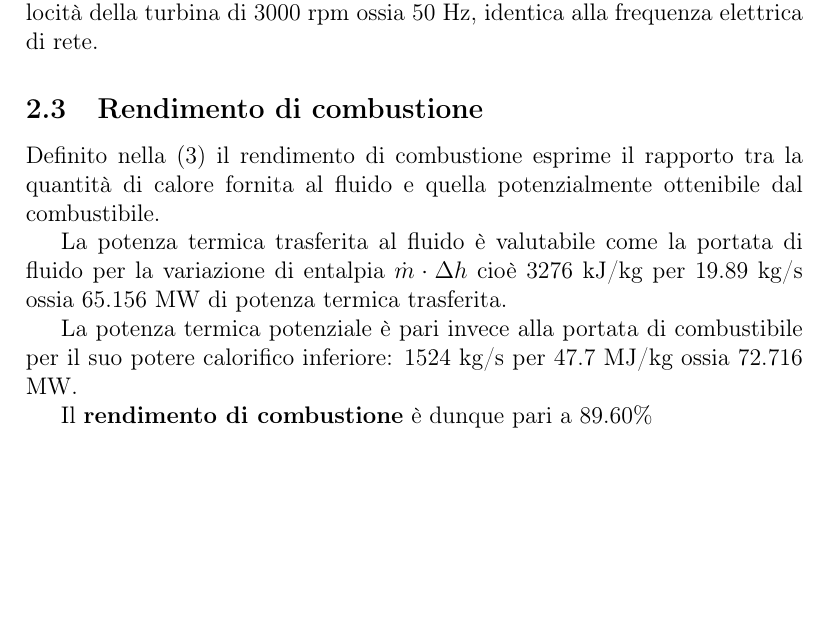
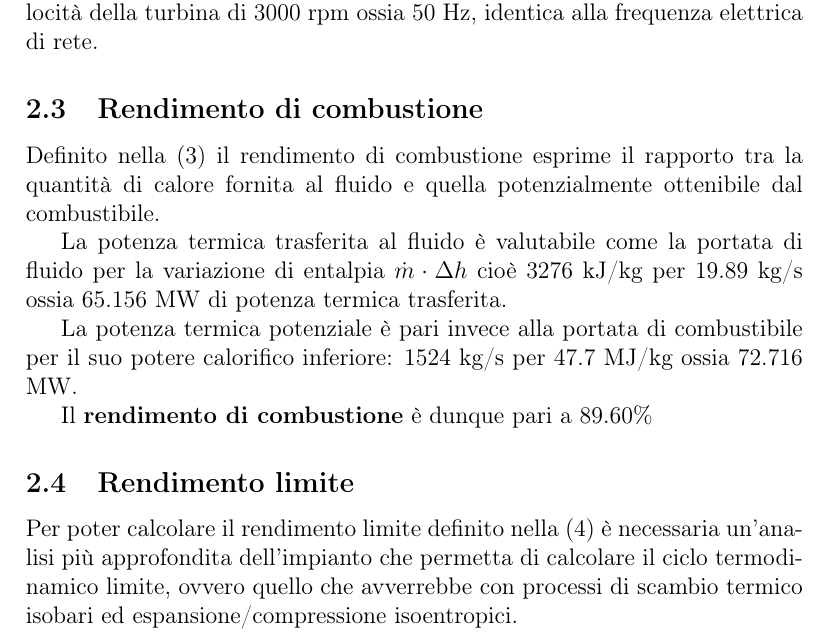
Before and after one commit to FlashNoob98/Programmi_Macchine, a LaTeX document (Tex/Esercizio_2/esercizio_2.tex): part of page 3 of 3, cut so that both start at the same text, the shorter picture padded with empty space. Compiled offline with pdfLaTeX.

Commit message:
iniziato rendimento limite

```diff
--- a/Tex/Esercizio_2/esercizio_2.tex
+++ b/Tex/Esercizio_2/esercizio_2.tex
@@ -143,4 +143,10 @@ La potenza termica potenziale è pari invece alla portata di combustibile per il
 
 Il \textbf{rendimento di combustione} è dunque pari a 89.60\%
 
+\subsection{Rendimento limite}
+\label{subsec:rendimento_limite}
+Per poter calcolare il rendimento limite definito nella \eqref{eq:redimento_limite} è necessaria un'analisi
+più approfondita dell'impianto che permetta di calcolare il ciclo termodinamico limite, ovvero quello che avverrebbe
+con processi di scambio termico isobari ed espansione/compressione isoentropici.
+
 \end{document}
```
